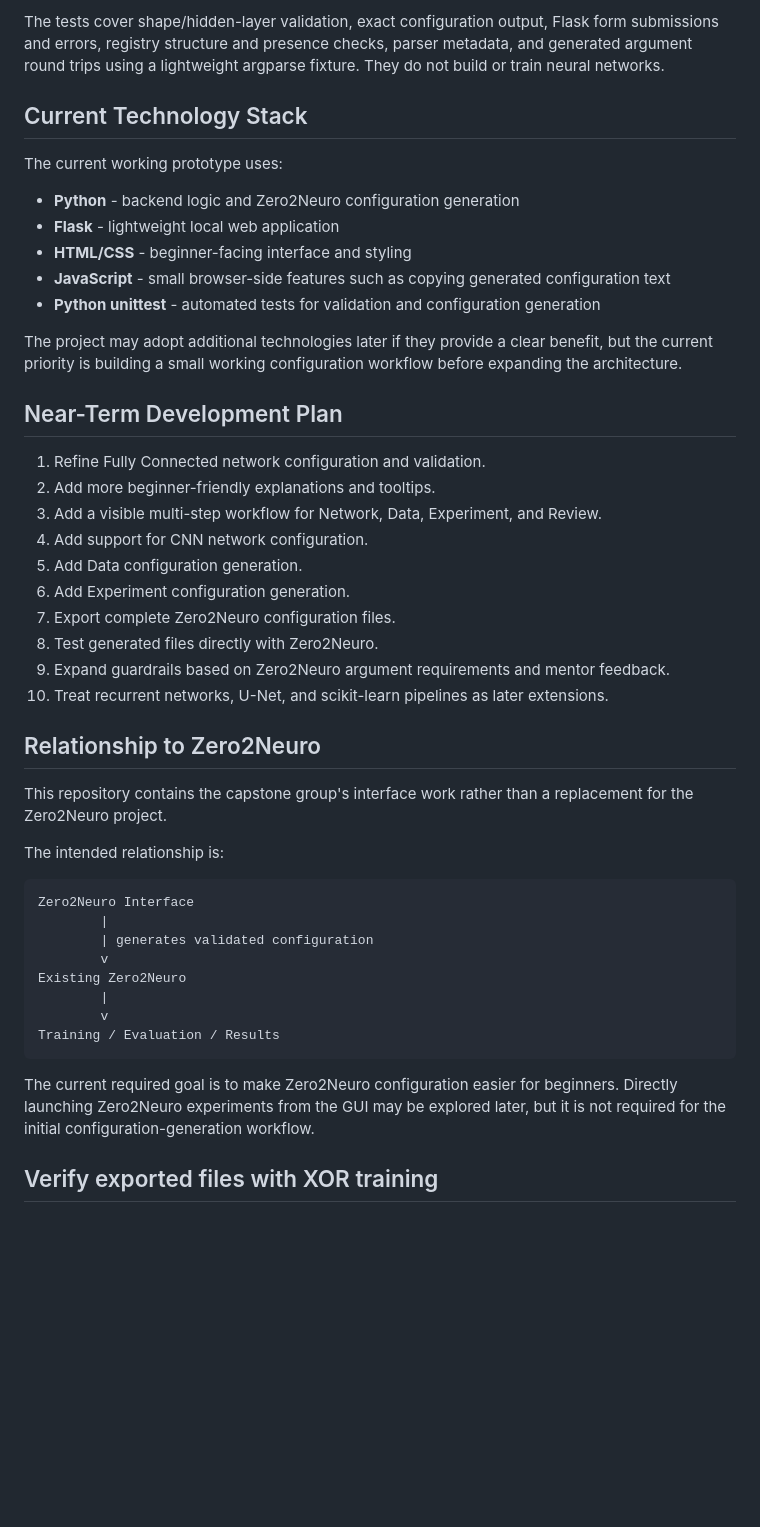
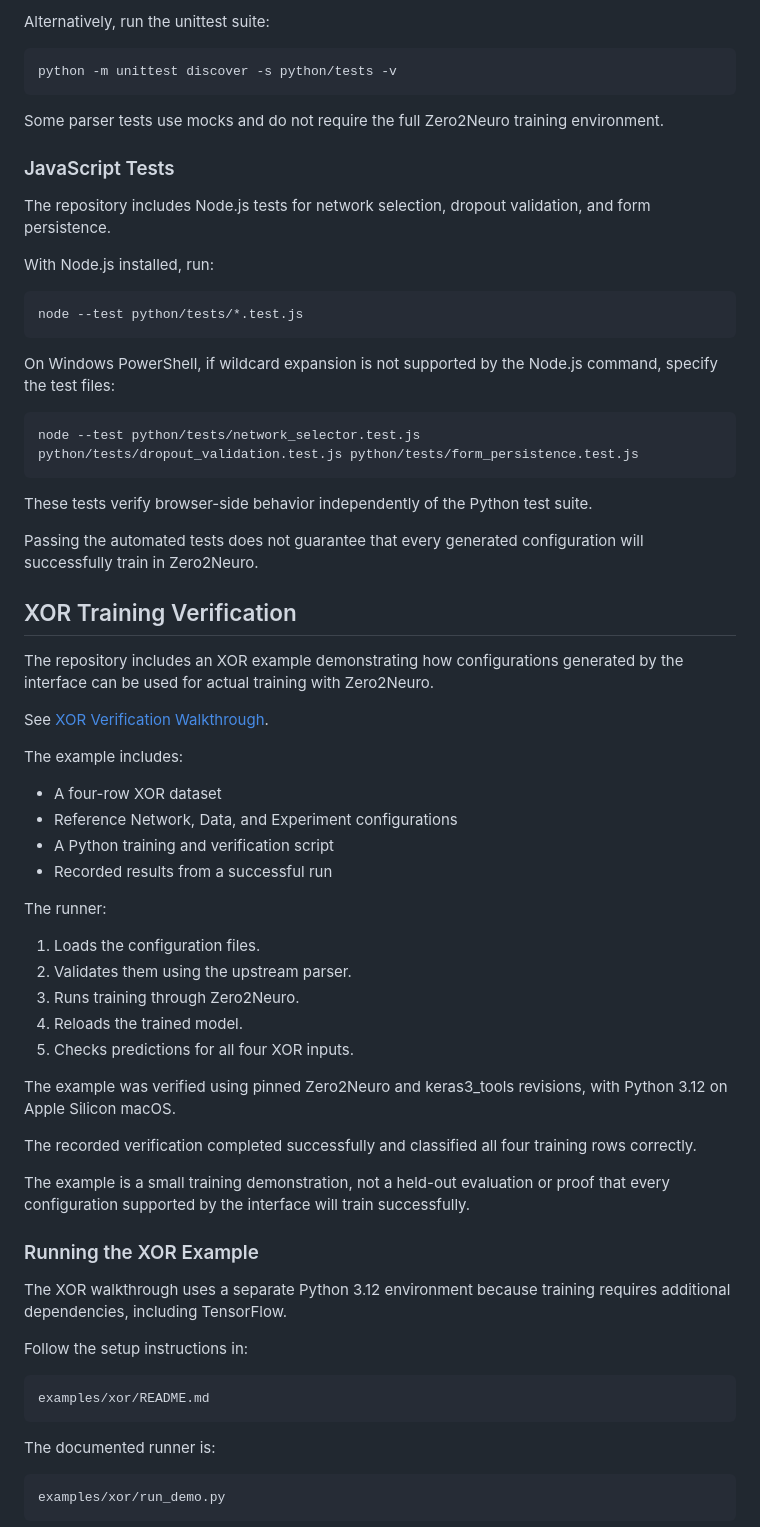
Before and after one commit to Alex-E-Mitchell/zero2neuro-interface, a Markdown page: README.md, the part around one of its changes. Rendered like a GitHub page; blank space fills up the shorter version.

Commit message:
Update README with Sprint 3 features and documentation

````diff
--- a/README.md
+++ b/README.md
@@ -254,53 +392,73 @@ node --test python/tests/network_selector.test.js python/tests/dropout_validatio
 ```
 
-The tests cover shape/hidden-layer validation, exact configuration output, Flask
-form submissions and errors, registry structure and presence checks, parser metadata,
-and generated argument round trips using a lightweight argparse fixture. They do
-not build or train neural networks.
+Alternatively, run the unittest suite:
 
-## Current Technology Stack
+```powershell
+python -m unittest discover -s python/tests -v
+```
 
-The current working prototype uses:
+Some parser tests use mocks and do not require the full Zero2Neuro training environment.
 
-- **Python** - backend logic and Zero2Neuro configuration generation
-- **Flask** - lightweight local web application
-- **HTML/CSS** - beginner-facing interface and styling
-- **JavaScript** - small browser-side features such as copying generated configuration text
-- **Python unittest** - automated tests for validation and configuration generation
+### JavaScript Tests
 
-The project may adopt additional technologies later if they provide a clear benefit, but the current priority is building a small working configuration workflow before expanding the architecture.
+The repository includes Node.js tests for network selection, dropout validation, and form persistence.
 
-## Near-Term Development Plan
+With Node.js installed, run:
 
-1. Refine Fully Connected network configuration and validation.
-2. Add more beginner-friendly explanations and tooltips.
-3. Add a visible multi-step workflow for Network, Data, Experiment, and Review.
-4. Add support for CNN network configuration.
-5. Add Data configuration generation.
-6. Add Experiment configuration generation.
-7. Export complete Zero2Neuro configuration files.
-8. Test generated files directly with Zero2Neuro.
-9. Expand guardrails based on Zero2Neuro argument requirements and mentor feedback.
-10. Treat recurrent networks, U-Net, and scikit-learn pipelines as later extensions.
+```powershell
+node --test python/tests/*.test.js
+```
 
-## Relationship to Zero2Neuro
+On Windows PowerShell, if wildcard expansion is not supported by the Node.js command, specify the test files:
 
-This repository contains the capstone group's interface work rather than a replacement for the Zero2Neuro project.
+```powershell
+node --test python/tests/network_selector.test.js python/tests/dropout_validation.test.js python/tests/form_persistence.test.js
+```
 
-The intended relationship is:
+These tests verify browser-side behavior independently of the Python test suite.
+
+Passing the automated tests does not guarantee that every generated configuration will successfully train in Zero2Neuro.
+
+## XOR Training Verification
+
+The repository includes an XOR example demonstrating how configurations generated by the interface can be used for actual training with Zero2Neuro.
+
+See [XOR Verification Walkthrough](examples/xor/README.md).
+
+The example includes:
+
+- A four-row XOR dataset
+- Reference Network, Data, and Experiment configurations
+- A Python training and verification script
+- Recorded results from a successful run
+
+The runner:
+
+1. Loads the configuration files.
+2. Validates them using the upstream parser.
+3. Runs training through Zero2Neuro.
+4. Reloads the trained model.
+5. Checks predictions for all four XOR inputs.
+
+The example was verified using pinned Zero2Neuro and keras3_tools revisions, with Python 3.12 on Apple Silicon macOS.
+
+The recorded verification completed successfully and classified all four training rows correctly.
+
+The example is a small training demonstration, not a held-out evaluation or proof that every configuration supported by the interface will train successfully.
+
+### Running the XOR Example
+
+The XOR walkthrough uses a separate Python 3.12 environment because training requires additional dependencies, including TensorFlow.
+
+Follow the setup instructions in:
 
 ```text
-Zero2Neuro Interface
-        |
-        | generates validated configuration
-        v
-Existing Zero2Neuro
-        |
-        v
-Training / Evaluation / Results
+examples/xor/README.md
 ```
 
-The current required goal is to make Zero2Neuro configuration easier for beginners. Directly launching Zero2Neuro experiments from the GUI may be explored later, but it is not required for the initial configuration-generation workflow.
+The documented runner is:
 
-## Verify exported files with XOR training
+```text
+examples/xor/run_demo.py
+```
 
````
Also changed, not shown: other parts of README.md (+313 -148 lines).
